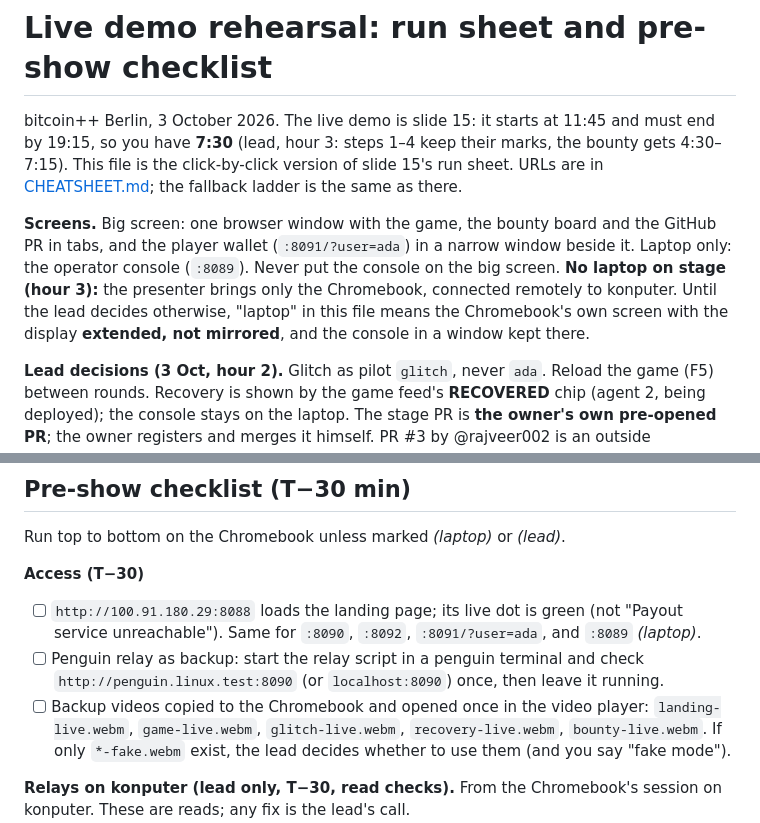
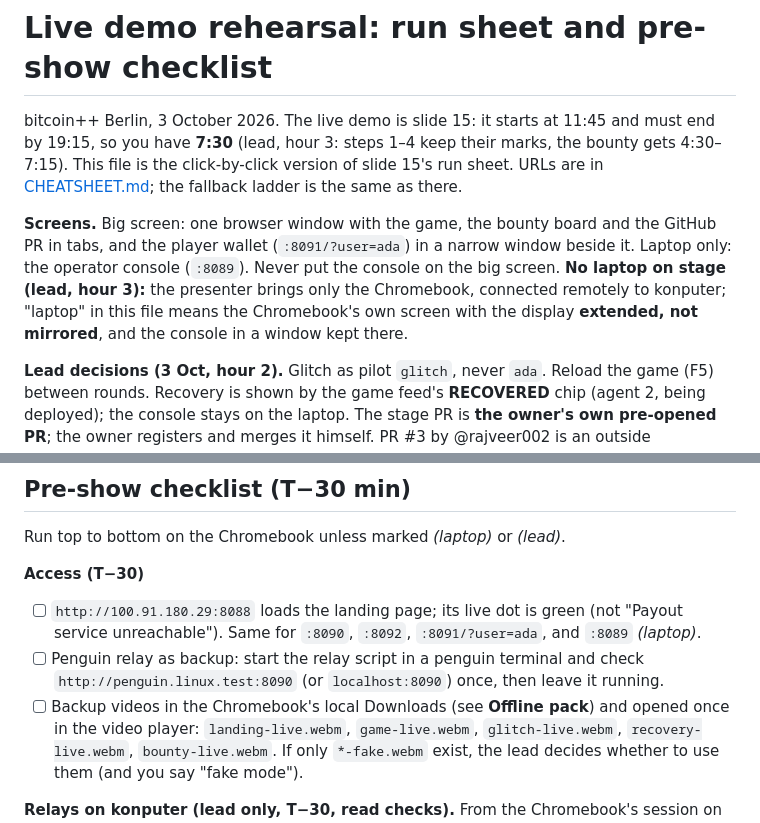
Before and after one commit to BitPolito/paycue, a Markdown page: docs/talk/REHEARSAL.md, 2 parts joined by grey strips. GitHub-like rendering.

```diff
--- a/docs/talk/REHEARSAL.md
+++ b/docs/talk/REHEARSAL.md
@@ -9,11 +9,10 @@ click-by-click version of slide 15's run sheet. URLs are in
 **Screens.** Big screen: one browser window with the game, the bounty board
 and the GitHub PR in tabs, and the player wallet (`:8091/?user=ada`) in a
 narrow window beside it. Laptop only: the operator console (`:8089`). Never
-put the console on the big screen. **No laptop on stage (hour 3):** the
-presenter brings only the Chromebook, connected remotely to konputer. Until
-the lead decides otherwise, "laptop" in this file means the Chromebook's own
-screen with the display **extended, not mirrored**, and the console in a
-window kept there.
+put the console on the big screen. **No laptop on stage (lead, hour 3):**
+the presenter brings only the Chromebook, connected remotely to konputer;
+"laptop" in this file means the Chromebook's own screen with the display
+**extended, not mirrored**, and the console in a window kept there.
 
 **Lead decisions (3 Oct, hour 2).** Glitch as pilot `glitch`, never `ada`.
 Reload the game (F5) between rounds. Recovery is shown by the game feed's
@@ -219,8 +274,8 @@ Run top to bottom on the Chromebook unless marked *(laptop)* or *(lead)*.
 - [ ] Penguin relay as backup: start the relay script in a penguin terminal
       and check `http://penguin.linux.test:8090` (or `localhost:8090`) once,
       then leave it running.
-- [ ] Backup videos copied to the Chromebook and opened once in the video
-      player: `landing-live.webm`, `game-live.webm`, `glitch-live.webm`,
+- [ ] Backup videos in the Chromebook's local Downloads (see **Offline
+      pack**) and opened once in the video player: `landing-live.webm`, `game-live.webm`, `glitch-live.webm`,
       `recovery-live.webm`, `bounty-live.webm`. If only `*-fake.webm` exist,
       the lead decides whether to use them (and you say "fake mode").
 
```
Also changed, not shown: other parts of docs/talk/REHEARSAL.md (+56 -0 lines), docs/talk/TEAM.md (+35 -0 lines).
